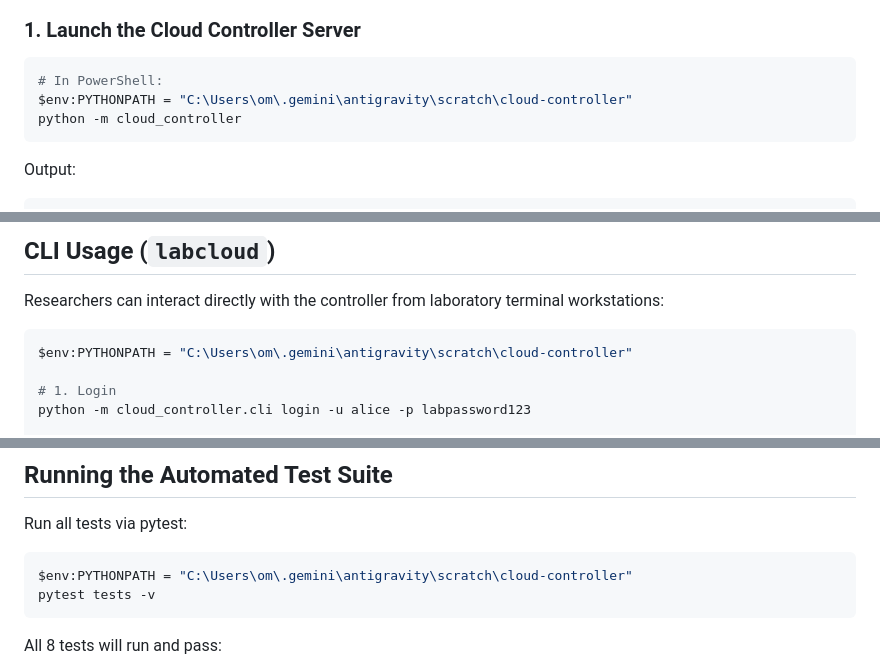
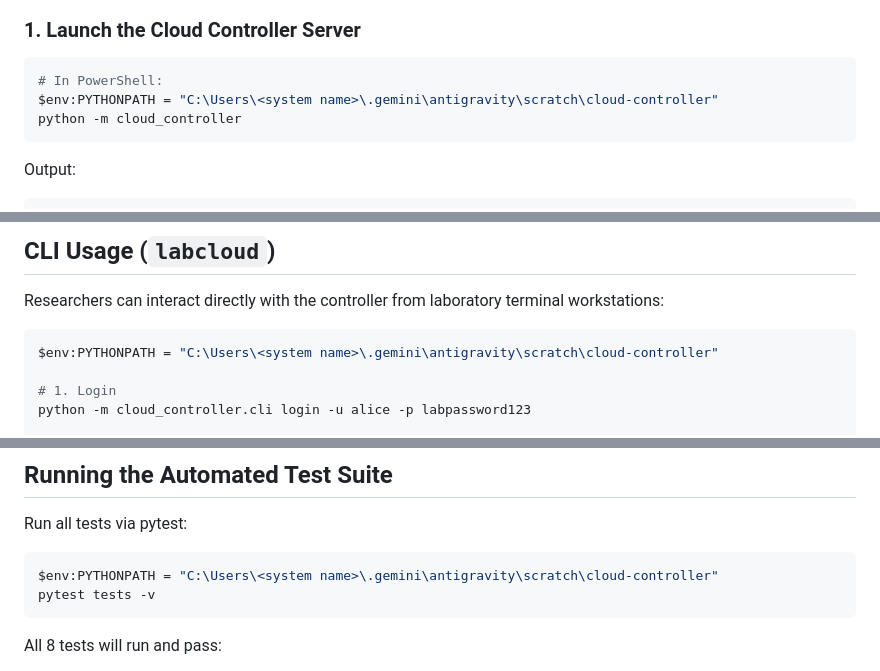
Before and after one commit to mayur883/cloud-controller, a Markdown page: README.md, 3 parts joined by grey strips. Rendered like a GitHub page.

````diff
--- a/README.md
+++ b/README.md
@@ -100,7 +100,7 @@ cloud-controller/
 
 ```powershell
 # In PowerShell:
-$env:PYTHONPATH = "C:\Users\om\.gemini\antigravity\scratch\cloud-controller"
+$env:PYTHONPATH = "C:\Users\<system name>\.gemini\antigravity\scratch\cloud-controller"
 python -m cloud_controller
 ```
 
@@ -127,7 +127,7 @@ Use the top-right **Switch User** bar to instantly switch between **Alice (Genom
 Researchers can interact directly with the controller from laboratory terminal workstations:
 
 ```powershell
-$env:PYTHONPATH = "C:\Users\om\.gemini\antigravity\scratch\cloud-controller"
+$env:PYTHONPATH = "C:\Users\<system name>\.gemini\antigravity\scratch\cloud-controller"
 
 # 1. Login
 python -m cloud_controller.cli login -u alice -p labpassword123
@@ -161,7 +161,7 @@ python -m cloud_controller.cli publish fil_abc123456789 --provider s3
 Run all tests via pytest:
 
 ```powershell
-$env:PYTHONPATH = "C:\Users\om\.gemini\antigravity\scratch\cloud-controller"
+$env:PYTHONPATH = "C:\Users\<system name>\.gemini\antigravity\scratch\cloud-controller"
 pytest tests -v
 ```
 
````
